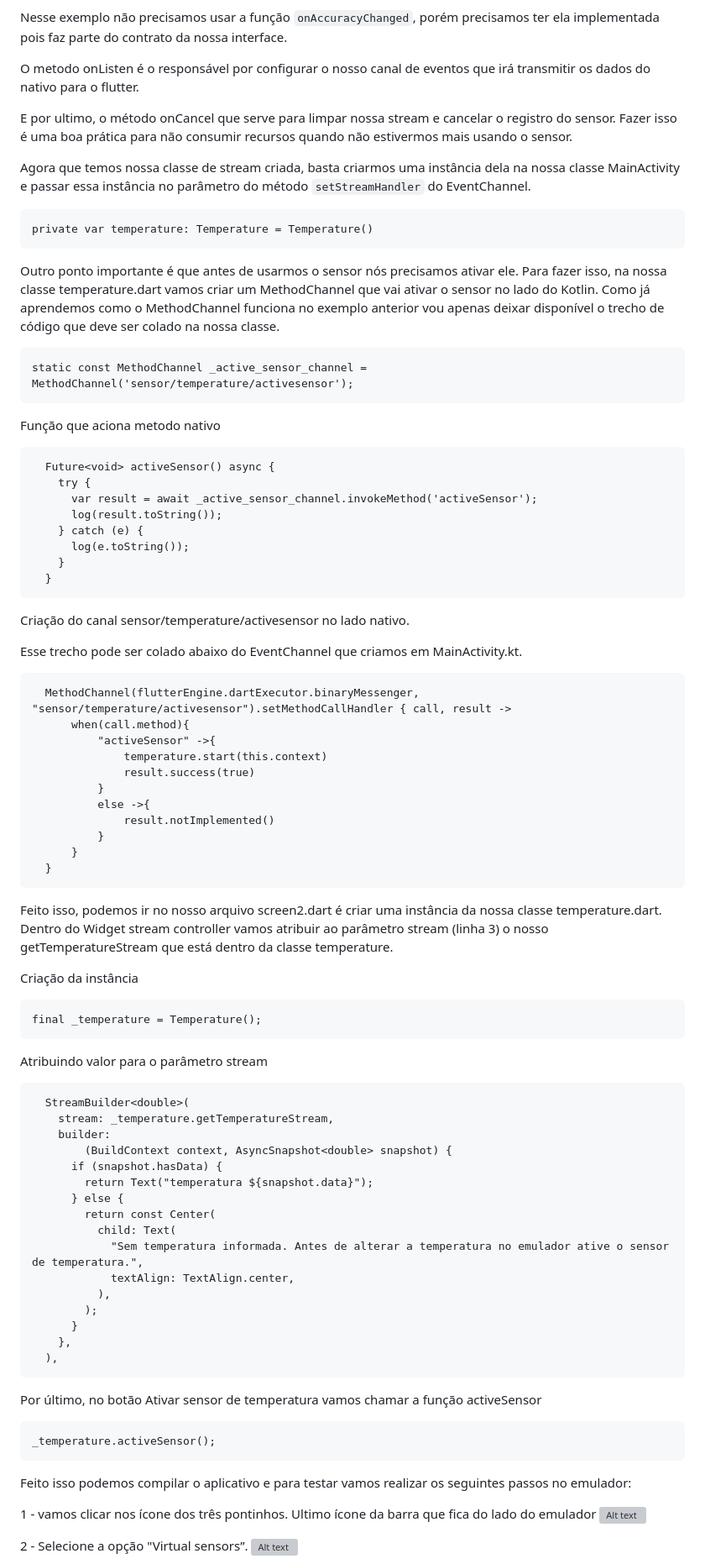
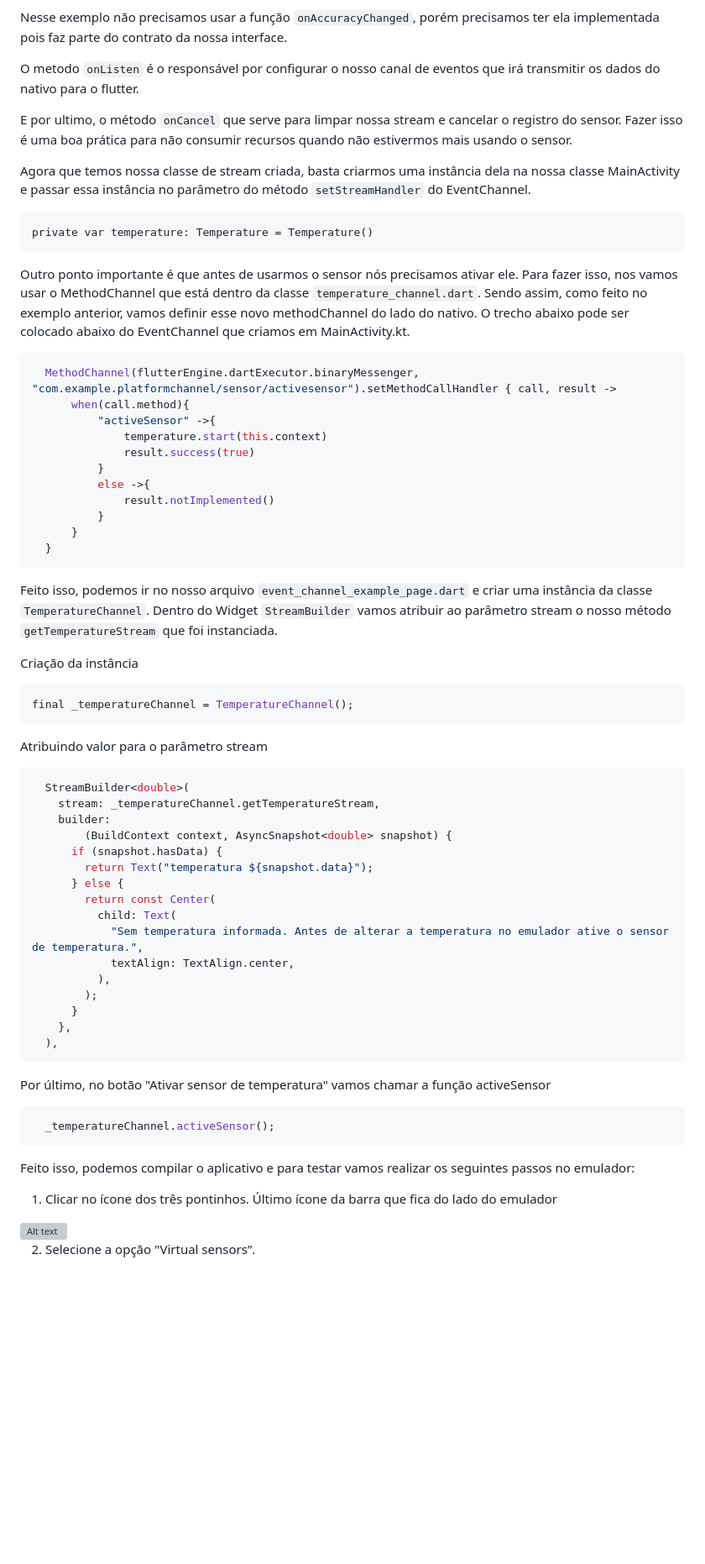
Before and after one commit to GabLeal/platformchannel, a Markdown page: README.md, the part around one of its changes. Shown at 84% size. GitHub-like rendering; blank space fills up the shorter version; grey boxes are pictures that could not be loaded.

````diff
--- a/README.md
+++ b/README.md
@@ -309,9 +309,9 @@ O método `onSensorChanged` é chamado toda vez que o valor da temperatura ambie
 
 Nesse exemplo não precisamos usar a função `onAccuracyChanged`, porém precisamos ter ela implementada pois faz parte do contrato da nossa interface.
 
-O metodo onListen é o responsável por configurar o nosso canal de eventos que irá transmitir os dados do nativo para o flutter.
+O metodo `onListen` é o responsável por configurar o nosso canal de eventos que irá transmitir os dados do nativo para o flutter.
 
-E por ultimo, o método onCancel que serve para limpar nossa stream e cancelar o registro do sensor. Fazer isso é uma boa prática para não consumir recursos quando não estivermos mais usando o sensor.
+E por ultimo, o método `onCancel` que serve para limpar nossa stream e cancelar o registro do sensor. Fazer isso é uma boa prática para não consumir recursos quando não estivermos mais usando o sensor.
 
 Agora que temos nossa classe de stream criada, basta criarmos uma instância dela na nossa classe MainActivity e passar essa instância no parâmetro do método `setStreamHandler` do EventChannel.
 
@@ -319,31 +319,11 @@ Agora que temos nossa classe de stream criada, basta criarmos uma instância del
 private var temperature: Temperature = Temperature()
 ```
 
-Outro ponto importante é que antes de usarmos o sensor nós precisamos ativar ele. Para fazer isso, na nossa classe temperature.dart vamos criar um MethodChannel que vai ativar o sensor no lado do Kotlin. Como já aprendemos como o MethodChannel funciona no exemplo anterior vou apenas deixar disponível o trecho de código que deve ser colado na nossa classe.
+Outro ponto importante é que antes de usarmos o sensor nós precisamos ativar ele. Para fazer isso, nos vamos usar o MethodChannel que está dentro da classe `temperature_channel.dart`. Sendo assim, como feito no exemplo anterior, vamos definir esse novo methodChannel do lado do nativo. O trecho abaixo pode ser colocado abaixo do EventChannel que criamos em MainActivity.kt.
 
-```
-static const MethodChannel _active_sensor_channel = MethodChannel('sensor/temperature/activesensor');
-```
 
-Função que aciona metodo nativo
-
-```
-  Future<void> activeSensor() async {
-    try {
-      var result = await _active_sensor_channel.invokeMethod('activeSensor');
-      log(result.toString());
-    } catch (e) {
-      log(e.toString());
-    }
-  }
-```
-
-Criação do canal sensor/temperature/activesensor no lado nativo.
-
-Esse trecho pode ser colado abaixo do EventChannel que criamos em MainActivity.kt.
-
-```
-  MethodChannel(flutterEngine.dartExecutor.binaryMessenger, "sensor/temperature/activesensor").setMethodCallHandler { call, result ->
+```dart
+  MethodChannel(flutterEngine.dartExecutor.binaryMessenger, "com.example.platformchannel/sensor/activesensor").setMethodCallHandler { call, result ->
       when(call.method){
           "activeSensor" ->{
               temperature.start(this.context)
@@ -356,18 +336,17 @@ Esse trecho pode ser colado abaixo do EventChannel que criamos em MainActivity.k
   }
 ```
 
-Feito isso, podemos ir no nosso arquivo screen2.dart é criar uma instância da nossa classe temperature.dart. Dentro do Widget stream controller vamos atribuir ao parâmetro stream (linha 3) o nosso getTemperatureStream que está dentro da classe temperature.
+Feito isso, podemos ir no nosso arquivo `event_channel_example_page.dart` e criar uma instância da classe `TemperatureChannel`. Dentro do Widget `StreamBuilder` vamos atribuir ao parâmetro stream o nosso método `getTemperatureStream` que foi instanciada.
 
 Criação da instância
-```
-final _temperature = Temperature();
+```dart
+final _temperatureChannel = TemperatureChannel();
 ```
 
 Atribuindo valor para o parâmetro stream
-
-```
+```dart
   StreamBuilder<double>(
-    stream: _temperature.getTemperatureStream,
+    stream: _temperatureChannel.getTemperatureStream,
     builder:
         (BuildContext context, AsyncSnapshot<double> snapshot) {
       if (snapshot.hasData) {
@@ -384,17 +363,17 @@ Atribuindo valor para o parâmetro stream
   ),
 ```
 
-Por último, no botão Ativar sensor de temperatura vamos chamar a função activeSensor
+Por último, no botão "Ativar sensor de temperatura" vamos chamar a função activeSensor
 
-```
-_temperature.activeSensor();
+```dart
+  _temperatureChannel.activeSensor();
 ```
 
-Feito isso podemos compilar o aplicativo e para testar vamos realizar os seguintes passos no emulador:
+Feito isso, podemos compilar o aplicativo e para testar vamos realizar os seguintes passos no emulador:
 
-1 - vamos clicar nos ícone dos três pontinhos. Ultimo ícone da barra que fica do lado do emulador
+1. Clicar no ícone dos três pontinhos. Último ícone da barra que fica do lado do emulador
 <img title="dots emulator" alt="Alt text" src="screenshot/dots_emulator.png">
 
-2 - Selecione a opção "Virtual sensors”.
+2. Selecione a opção "Virtual sensors”.
 <img title="virtual sensors emulator" alt="Alt text" src="screenshot/virtual_sensors_emulator.png">
 
````
Also changed, not shown: other parts of README.md (+1 -1 lines).
